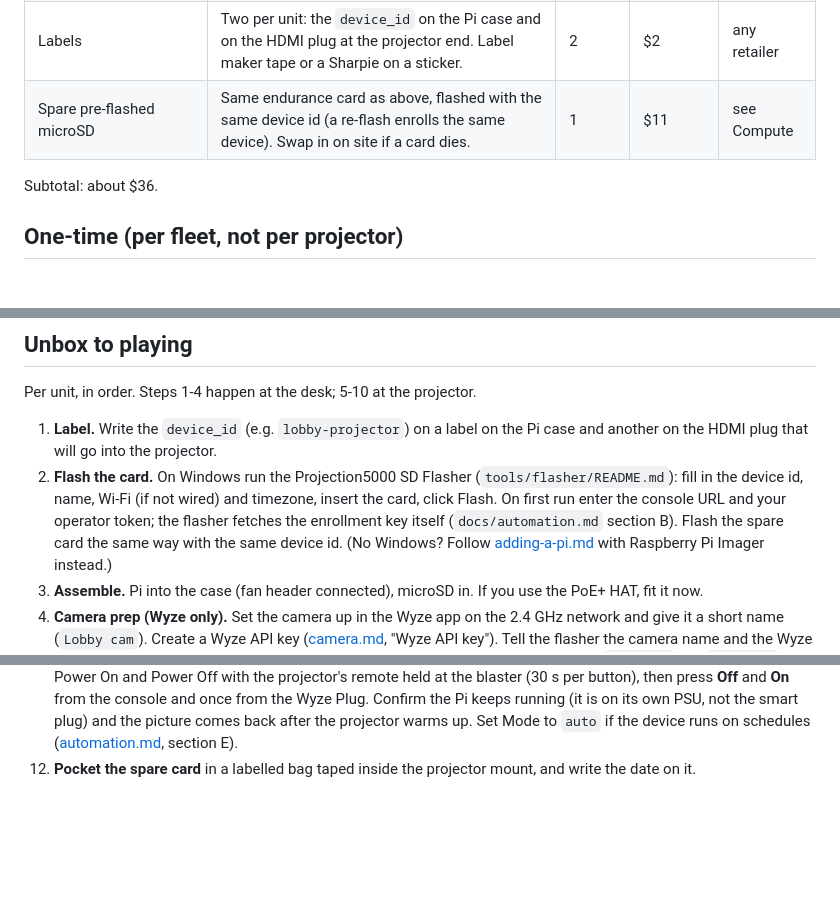
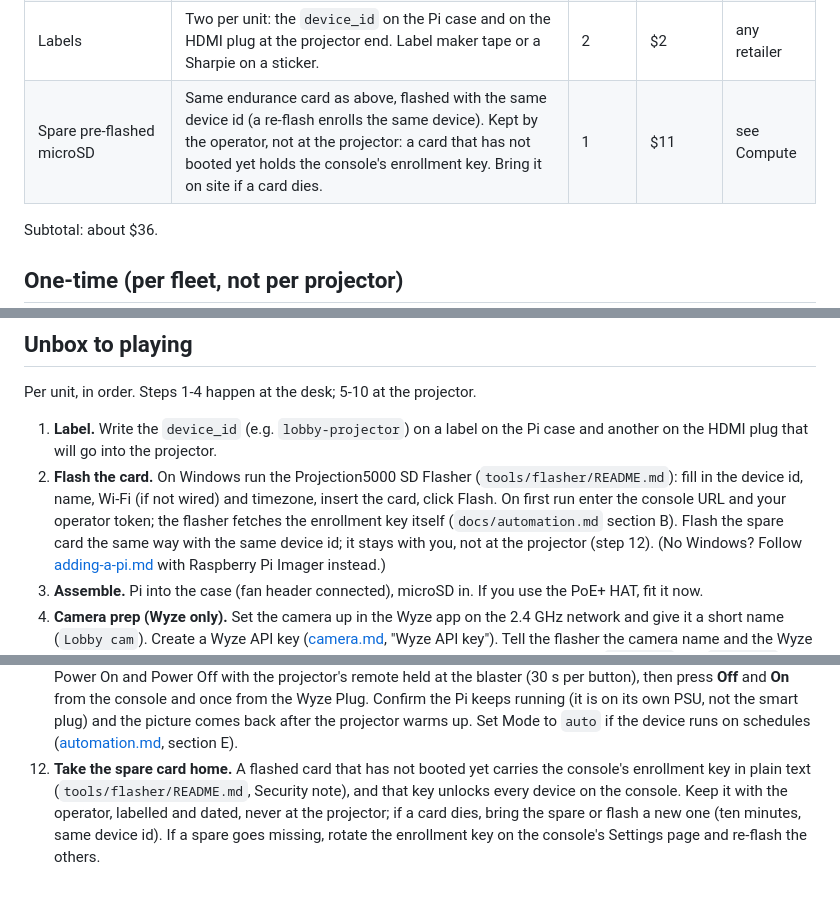
Before and after one commit to Mattkillsyou/piplayer, a Markdown page: docs/hardware.md, 3 parts joined by grey strips. GitHub-like rendering; blank space fills up the shorter version.

Commit message:
player: keep the spare flashed card with the operator, not in the projector mount
hardware.md told the owner to tape a pre-flashed spare inside the mount; until it boots that card carries the console's enrollment key in clear text, which re-issues any device's token. Audit H8.

Co-Authored-By: Claude Opus 5 <noreply@anthropic.com>

```diff
--- a/docs/hardware.md
+++ b/docs/hardware.md
@@ -66,7 +66,7 @@ Not included in the totals.
 | VESA / wall bracket for the Pi case, or heavy-duty Velcro | Fix the Pi near the projector, off the floor. | 1 | $8-15 | any retailer |
 | Cable ties and adhesive cable clips | Dress the HDMI, power and IR cables so nobody trips or unplugs them. | 1 pack each | $8 | any retailer |
 | Labels | Two per unit: the `device_id` on the Pi case and on the HDMI plug at the projector end. Label maker tape or a Sharpie on a sticker. | 2 | $2 | any retailer |
-| Spare pre-flashed microSD | Same endurance card as above, flashed with the same device id (a re-flash enrolls the same device). Swap in on site if a card dies. | 1 | $11 | see Compute |
+| Spare pre-flashed microSD | Same endurance card as above, flashed with the same device id (a re-flash enrolls the same device). Kept by the operator, not at the projector: a card that has not booted yet holds the console's enrollment key. Bring it on site if a card dies. | 1 | $11 | see Compute |
 
 Subtotal: about $36.
 
@@ -176,7 +176,8 @@ Per unit, in order. Steps 1-4 happen at the desk; 5-10 at the projector.
    wired) and timezone, insert the card, click Flash. On first run enter
    the console URL and your operator token; the flasher fetches the
    enrollment key itself (`docs/automation.md` section B). Flash the spare
-   card the same way with the same device id. (No Windows? Follow
+   card the same way with the same device id; it stays with you, not at the
+   projector (step 12). (No Windows? Follow
    [adding-a-pi.md](adding-a-pi.md) with Raspberry Pi Imager instead.)
 3. **Assemble.** Pi into the case (fan header connected), microSD in. If you
    use the PoE+ HAT, fit it now.
@@ -215,5 +216,10 @@ Per unit, in order. Steps 1-4 happen at the desk; 5-10 at the projector.
     and the picture comes back after the projector warms up. Set Mode to
     `auto` if the device runs on schedules ([automation.md](automation.md),
     section E).
-12. **Pocket the spare card** in a labelled bag taped inside the projector
-    mount, and write the date on it.
+12. **Take the spare card home.** A flashed card that has not booted yet
+    carries the console's enrollment key in plain text
+    (`tools/flasher/README.md`, Security note), and that key unlocks every
+    device on the console. Keep it with the operator, labelled and dated,
+    never at the projector; if a card dies, bring the spare or flash a new
+    one (ten minutes, same device id). If a spare goes missing, rotate the
+    enrollment key on the console's Settings page and re-flash the others.
```
